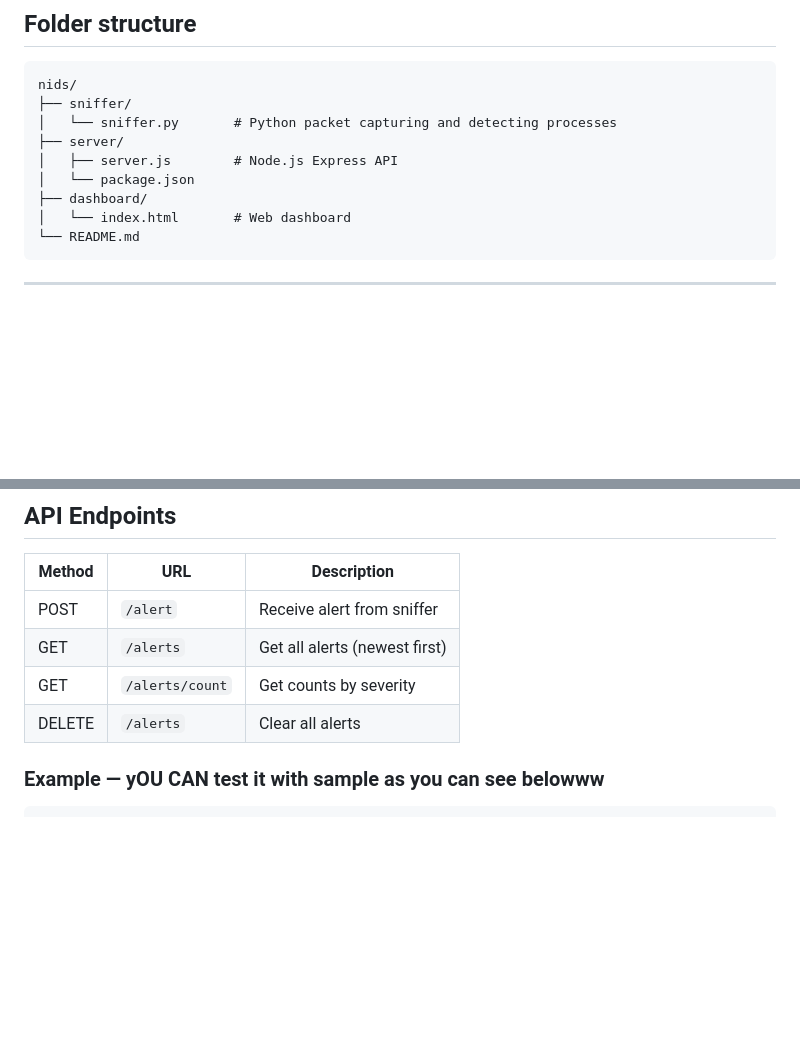
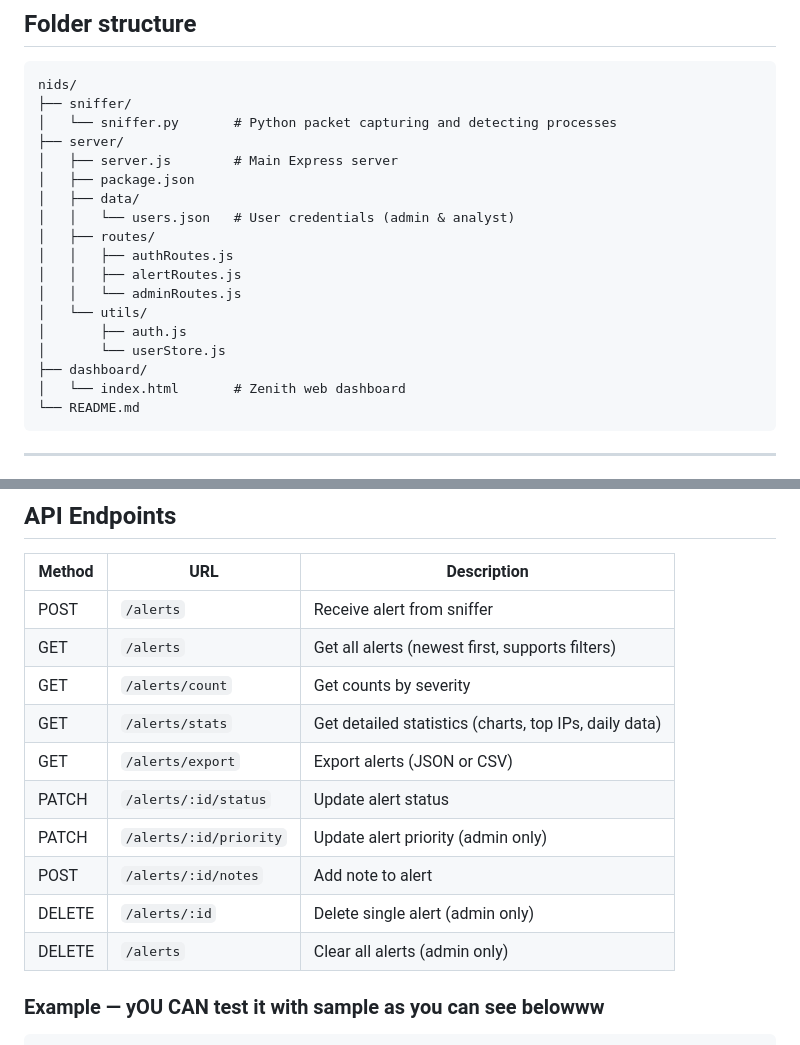
Before and after one commit to Asaf606/nids-project, a Markdown page: README.md, 2 parts joined by grey strips. GitHub-like rendering; blank space fills up the shorter version.

````diff
--- a/README.md
+++ b/README.md
@@ -22,10 +22,19 @@ nids/
 ├── sniffer/
 │   └── sniffer.py       # Python packet capturing and detecting processes
 ├── server/
-│   ├── server.js        # Node.js Express API
-│   └── package.json
+│   ├── server.js        # Main Express server
+│   ├── package.json
+│   ├── data/
+│   │   └── users.json   # User credentials (admin & analyst)
+│   ├── routes/
+│   │   ├── authRoutes.js
+│   │   ├── alertRoutes.js
+│   │   └── adminRoutes.js
+│   └── utils/
+│       ├── auth.js
+│       └── userStore.js
 ├── dashboard/
-│   └── index.html       # Web dashboard
+│   └── index.html       # Zenith web dashboard
 └── README.md
 ```
 
@@ -90,10 +99,16 @@ dashboard/index.html
 
 | Method | URL | Description |
 |--------|-----|-------------|
-| POST | `/alert` | Receive alert from sniffer |
-| GET | `/alerts` | Get all alerts (newest first) |
+| POST | `/alerts` | Receive alert from sniffer |
+| GET | `/alerts` | Get all alerts (newest first, supports filters) |
 | GET | `/alerts/count` | Get counts by severity |
-| DELETE | `/alerts` | Clear all alerts |
+| GET | `/alerts/stats` | Get detailed statistics (charts, top IPs, daily data) |
+| GET | `/alerts/export` | Export alerts (JSON or CSV) |
+| PATCH | `/alerts/:id/status` | Update alert status |
+| PATCH | `/alerts/:id/priority` | Update alert priority (admin only) |
+| POST | `/alerts/:id/notes` | Add note to alert |
+| DELETE | `/alerts/:id` | Delete single alert (admin only) |
+| DELETE | `/alerts` | Clear all alerts (admin only) |
 
 ### Example — yOU CAN test it with sample as you can see belowww
 
````
